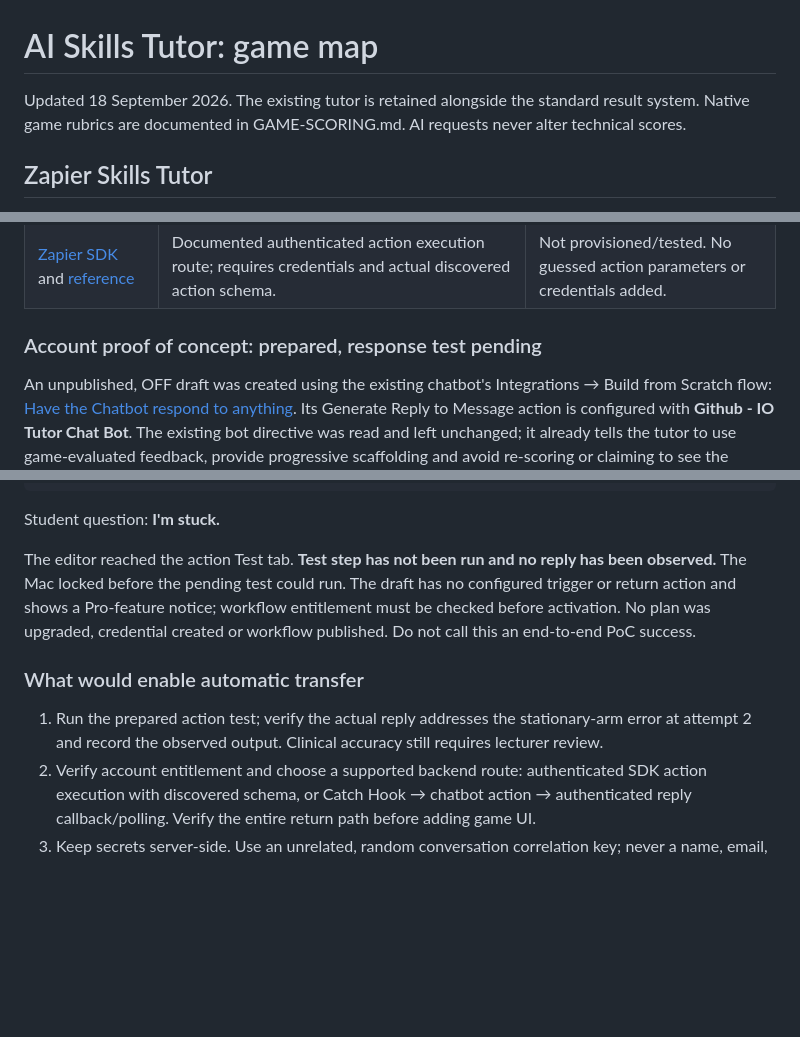
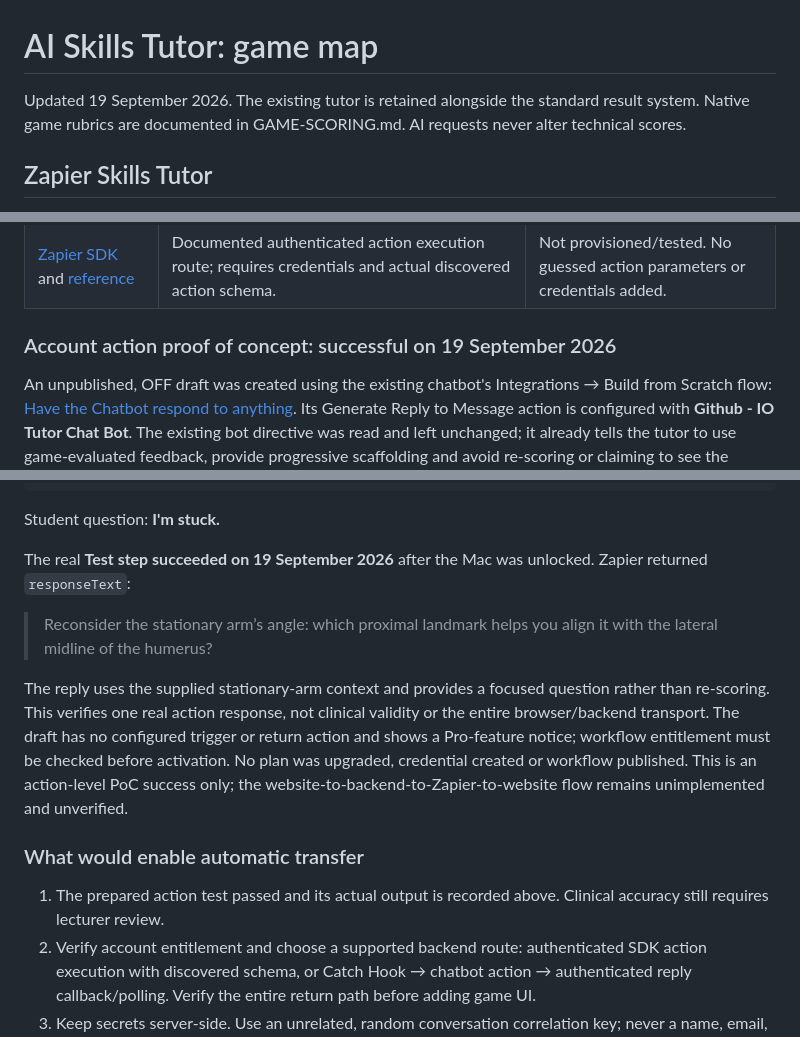
Before and after one commit to Yutakwing/TakWing, a Markdown page: docs/AI-TUTOR-GAME-MAP.md, 3 parts joined by grey strips. GitHub-like rendering; blank space fills up the shorter version.

```diff
--- a/docs/AI-TUTOR-GAME-MAP.md
+++ b/docs/AI-TUTOR-GAME-MAP.md
@@ -1,6 +1,6 @@
 # AI Skills Tutor: game map
 
-Updated 18 September 2026. The existing tutor is retained alongside the standard result system. Native game rubrics are documented in GAME-SCORING.md. AI requests never alter technical scores.
+Updated 19 September 2026. The existing tutor is retained alongside the standard result system. Native game rubrics are documented in GAME-SCORING.md. AI requests never alter technical scores.
 
 ## Zapier Skills Tutor
 
@@ -34,7 +34,7 @@ The wrapper no longer reads Shadow DOM, modifies the vendor iframe or observes u
 | [Catch Hook](https://help.zapier.com/hc/en-us/articles/8496288690317-Trigger-Zap-workflows-from-webhooks) | Workflow trigger; its immediate HTTP response cannot be customised into the model reply. | A 200 acknowledgement must never be displayed as an AI response. Needs a separate verified return channel. |
 | [Zapier SDK](https://docs.zapier.com/sdk/quickstart) and [reference](https://docs.zapier.com/sdk/reference) | Documented authenticated action execution route; requires credentials and actual discovered action schema. | Not provisioned/tested. No guessed action parameters or credentials added. |
 
-### Account proof of concept: prepared, response test pending
+### Account action proof of concept: successful on 19 September 2026
 
 An unpublished, OFF draft was created using the existing chatbot's Integrations → Build from Scratch flow: [Have the Chatbot respond to anything](https://zapier.com/editor/380568982/draft). Its Generate Reply to Message action is configured with **Github - IO Tutor Chat Bot**. The existing bot directive was read and left unchanged; it already tells the tutor to use game-evaluated feedback, provide progressive scaffolding and avoid re-scoring or claiming to see the screen.
 
@@ -48,11 +48,15 @@ User Message contains the following synthetic context and question, with instruc
 
 Student question: **I'm stuck.**
 
-The editor reached the action Test tab. **Test step has not been run and no reply has been observed.** The Mac locked before the pending test could run. The draft has no configured trigger or return action and shows a Pro-feature notice; workflow entitlement must be checked before activation. No plan was upgraded, credential created or workflow published. Do not call this an end-to-end PoC success.
+The real **Test step succeeded on 19 September 2026** after the Mac was unlocked. Zapier returned `responseText`:
+
+> Reconsider the stationary arm’s angle: which proximal landmark helps you align it with the lateral midline of the humerus?
+
+The reply uses the supplied stationary-arm context and provides a focused question rather than re-scoring. This verifies one real action response, not clinical validity or the entire browser/backend transport. The draft has no configured trigger or return action and shows a Pro-feature notice; workflow entitlement must be checked before activation. No plan was upgraded, credential created or workflow published. This is an action-level PoC success only; the website-to-backend-to-Zapier-to-website flow remains unimplemented and unverified.
 
 ### What would enable automatic transfer
 
-1. Run the prepared action test; verify the actual reply addresses the stationary-arm error at attempt 2 and record the observed output. Clinical accuracy still requires lecturer review.
+1. The prepared action test passed and its actual output is recorded above. Clinical accuracy still requires lecturer review.
 2. Verify account entitlement and choose a supported backend route: authenticated SDK action execution with discovered schema, or Catch Hook → chatbot action → authenticated reply callback/polling. Verify the entire return path before adding game UI.
 3. Keep secrets server-side. Use an unrelated, random conversation correlation key; never a name, email, student number, D1 ID, auth/session token, IP application field or pointer coordinates. Do not reuse the completed-result webhook (its pseudonymous record is a different data flow).
 4. For Elbow only, submit an explicit allowlist of structured game context plus the question, with bounded input, rate limits, timeout and manual fallback. Render replies as text. Snapshot hints before recording this request if the test requires `hints_used: 0`.
```
Also changed, not shown: docs/CODEX-HANDOFF.md (+6 -6 lines).
